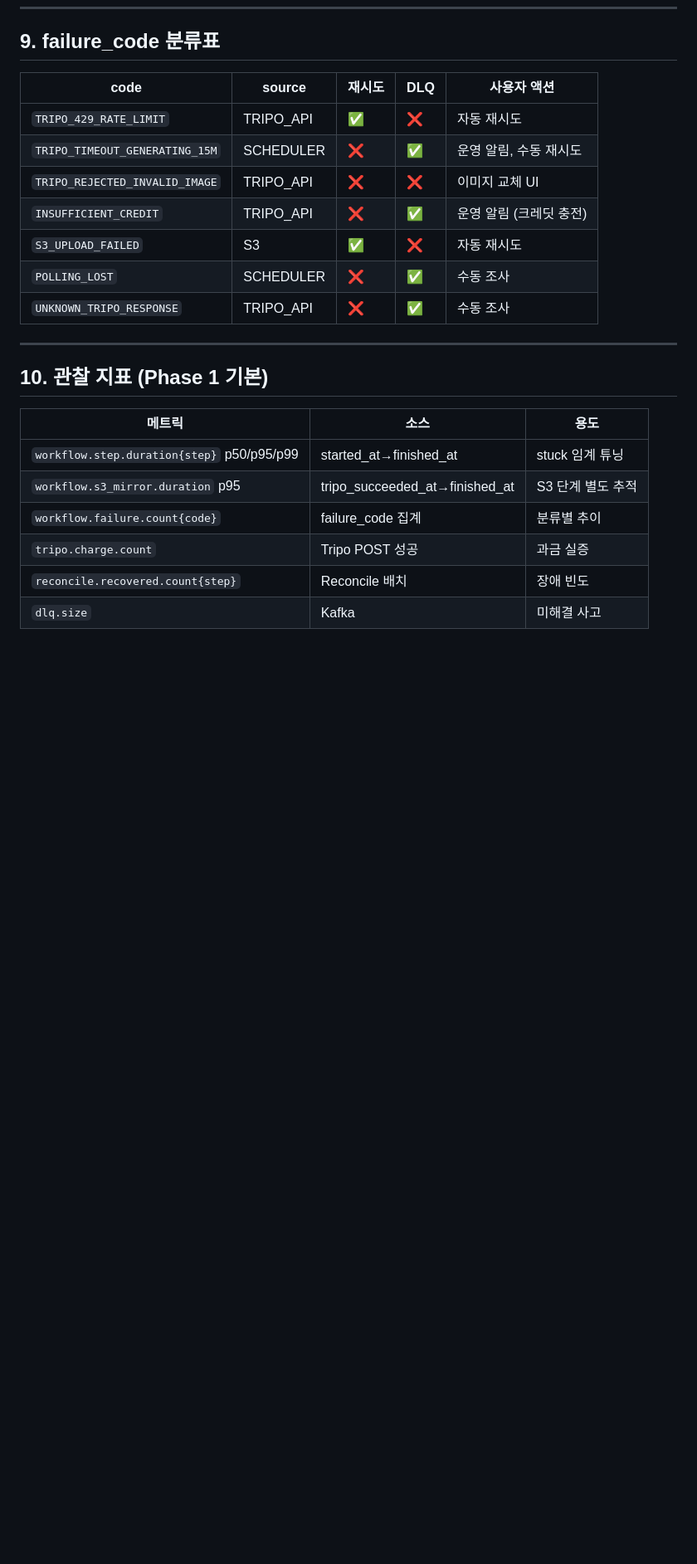
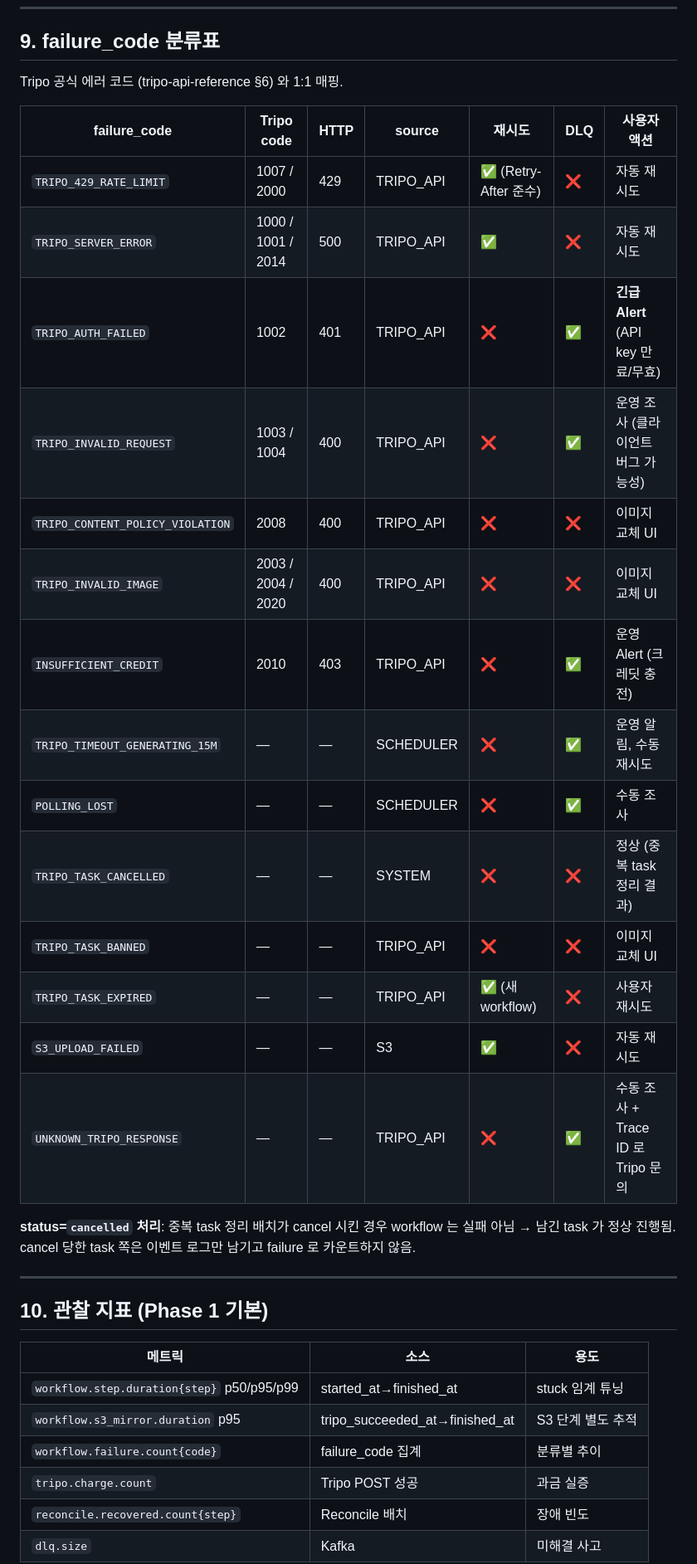
Before and after one commit to opixxx/GearShow, a Markdown page: docs/research/2026-04-23-3d-generation-pipeline-design.md, the part around one of its changes. Shown at 83% size. Rendered like a GitHub page; blank space fills up the shorter version.

```diff
--- a/docs/research/2026-04-23-3d-generation-pipeline-design.md
+++ b/docs/research/2026-04-23-3d-generation-pipeline-design.md
@@ -479,15 +539,26 @@ void tryLockAndRecover(w):
 
 ## 9. failure_code 분류표
 
-| code | source | 재시도 | DLQ | 사용자 액션 |
-|---|---|---|---|---|
-| `TRIPO_429_RATE_LIMIT` | TRIPO_API | ✅ | ❌ | 자동 재시도 |
-| `TRIPO_TIMEOUT_GENERATING_15M` | SCHEDULER | ❌ | ✅ | 운영 알림, 수동 재시도 |
-| `TRIPO_REJECTED_INVALID_IMAGE` | TRIPO_API | ❌ | ❌ | 이미지 교체 UI |
-| `INSUFFICIENT_CREDIT` | TRIPO_API | ❌ | ✅ | 운영 알림 (크레딧 충전) |
-| `S3_UPLOAD_FAILED` | S3 | ✅ | ❌ | 자동 재시도 |
-| `POLLING_LOST` | SCHEDULER | ❌ | ✅ | 수동 조사 |
-| `UNKNOWN_TRIPO_RESPONSE` | TRIPO_API | ❌ | ✅ | 수동 조사 |
+Tripo 공식 에러 코드 (tripo-api-reference §6) 와 1:1 매핑.
+
+| failure_code | Tripo code | HTTP | source | 재시도 | DLQ | 사용자 액션 |
+|---|---|---|---|---|---|---|
+| `TRIPO_429_RATE_LIMIT` | 1007 / 2000 | 429 | TRIPO_API | ✅ (Retry-After 준수) | ❌ | 자동 재시도 |
+| `TRIPO_SERVER_ERROR` | 1000 / 1001 / 2014 | 500 | TRIPO_API | ✅ | ❌ | 자동 재시도 |
+| `TRIPO_AUTH_FAILED` | 1002 | 401 | TRIPO_API | ❌ | ✅ | **긴급 Alert** (API key 만료/무효) |
+| `TRIPO_INVALID_REQUEST` | 1003 / 1004 | 400 | TRIPO_API | ❌ | ✅ | 운영 조사 (클라이언트 버그 가능성) |
+| `TRIPO_CONTENT_POLICY_VIOLATION` | 2008 | 400 | TRIPO_API | ❌ | ❌ | 이미지 교체 UI |
+| `TRIPO_INVALID_IMAGE` | 2003 / 2004 / 2020 | 400 | TRIPO_API | ❌ | ❌ | 이미지 교체 UI |
+| `INSUFFICIENT_CREDIT` | 2010 | 403 | TRIPO_API | ❌ | ✅ | 운영 Alert (크레딧 충전) |
+| `TRIPO_TIMEOUT_GENERATING_15M` | — | — | SCHEDULER | ❌ | ✅ | 운영 알림, 수동 재시도 |
+| `POLLING_LOST` | — | — | SCHEDULER | ❌ | ✅ | 수동 조사 |
+| `TRIPO_TASK_CANCELLED` | — | — | SYSTEM | ❌ | ❌ | 정상 (중복 task 정리 결과) |
+| `TRIPO_TASK_BANNED` | — | — | TRIPO_API | ❌ | ❌ | 이미지 교체 UI |
+| `TRIPO_TASK_EXPIRED` | — | — | TRIPO_API | ✅ (새 workflow) | ❌ | 사용자 재시도 |
+| `S3_UPLOAD_FAILED` | — | — | S3 | ✅ | ❌ | 자동 재시도 |
+| `UNKNOWN_TRIPO_RESPONSE` | — | — | TRIPO_API | ❌ | ✅ | 수동 조사 + Trace ID 로 Tripo 문의 |
+
+**status=`cancelled` 처리**: 중복 task 정리 배치가 cancel 시킨 경우 workflow 는 실패 아님 → 남긴 task 가 정상 진행됨. cancel 당한 task 쪽은 이벤트 로그만 남기고 failure 로 카운트하지 않음.
 
 ---
 
```
Also changed, not shown: other parts of docs/research/2026-04-23-3d-generation-pipeline-design.md (+84 -21 lines).
